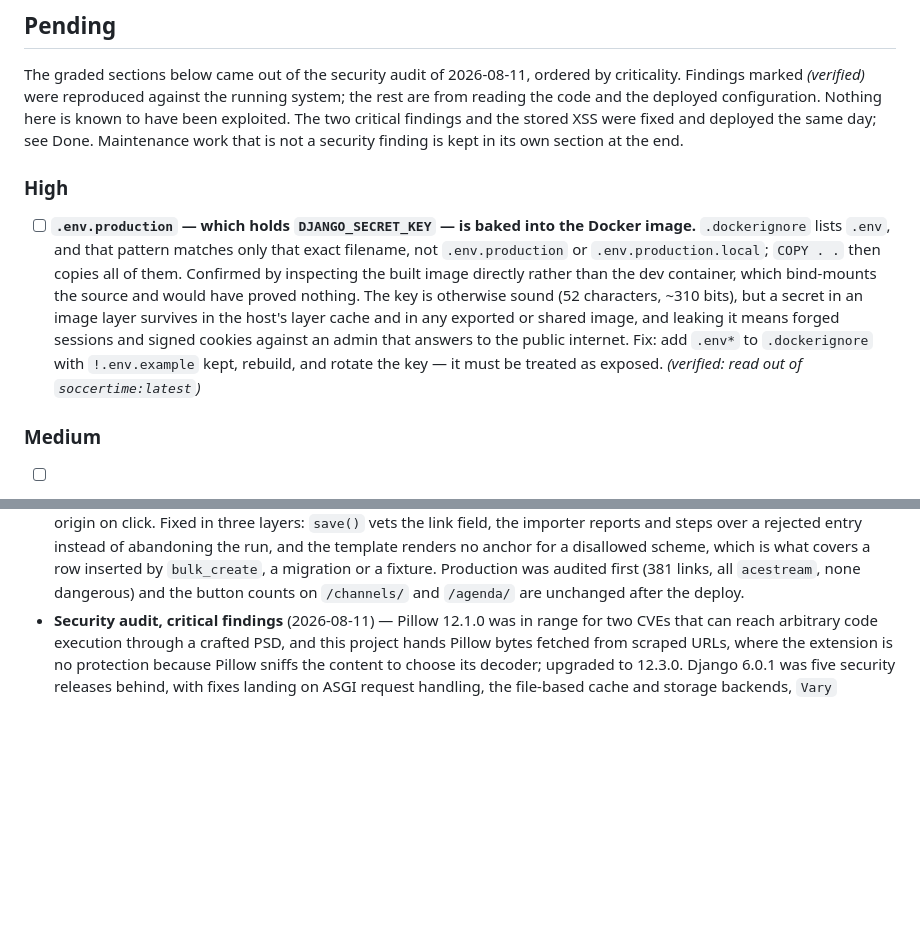
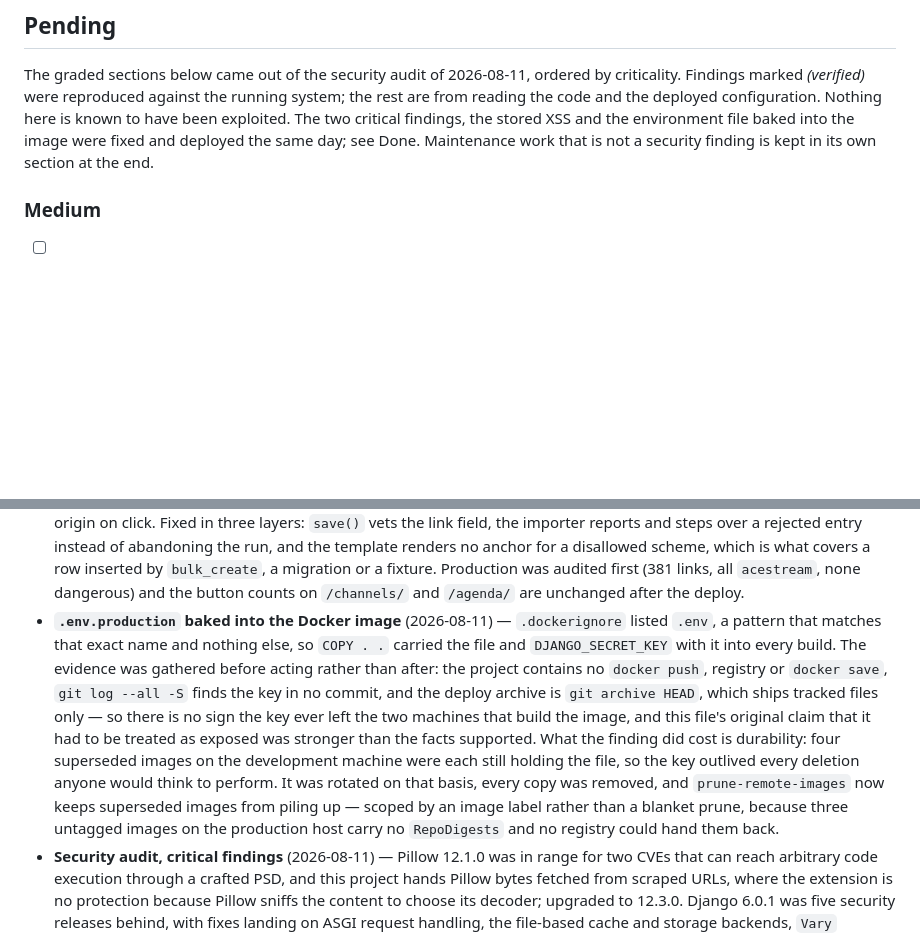
Before and after one commit to tvalverde/soccertime, a Markdown page: TODO.md, 2 parts joined by grey strips. Rendered like a GitHub page; blank space fills up the shorter version.

Commit message:
docs(todo): move the image secret finding to done
The High section is now empty: what remains is five Medium, four Low and
the Django 6.1 maintenance item. The entry records that the original
wording overstated the exposure, since no publication path for the image
ever existed.

Co-Authored-By: Claude Opus 5 (1M context) <noreply@anthropic.com>

```diff
--- a/TODO.md
+++ b/TODO.md
@@ -13,22 +13,9 @@ public path.
 The graded sections below came out of the security audit of 2026-08-11, ordered by
 criticality. Findings marked *(verified)* were reproduced against the running system; the
 rest are from reading the code and the deployed configuration. Nothing here is known to
-have been exploited. The two critical findings and the stored XSS were fixed and deployed
-the same day; see Done. Maintenance work that is not a security finding is kept in its
-own section at the end.
-
-### High
-
-- [ ] **`.env.production` — which holds `DJANGO_SECRET_KEY` — is baked into the Docker
-  image.** `.dockerignore` lists `.env`, and that pattern matches only that exact
-  filename, not `.env.production` or `.env.production.local`; `COPY . .` then copies all
-  of them. Confirmed by inspecting the built image directly rather than the dev container,
-  which bind-mounts the source and would have proved nothing. The key is otherwise sound
-  (52 characters, ~310 bits), but a secret in an image layer survives in the host's layer
-  cache and in any exported or shared image, and leaking it means forged sessions and
-  signed cookies against an admin that answers to the public internet. Fix: add
-  `.env*` to `.dockerignore` with `!.env.example` kept, rebuild, and rotate the key —
-  it must be treated as exposed. *(verified: read out of `soccertime:latest`)*
+have been exploited. The two critical findings, the stored XSS and the environment file
+baked into the image were fixed and deployed the same day; see Done. Maintenance work
+that is not a security finding is kept in its own section at the end.
 
 ### Medium
 
@@ -137,6 +124,20 @@ the git history. Kept here as an index of what has been through this file.
   inserted by `bulk_create`, a migration or a fixture. Production was audited first (381
   links, all `acestream`, none dangerous) and the button counts on `/channels/` and
   `/agenda/` are unchanged after the deploy.
+- **`.env.production` baked into the Docker image** (2026-08-11) — `.dockerignore` listed
+  `.env`, a pattern that matches that exact name and nothing else, so `COPY . .` carried
+  the file and `DJANGO_SECRET_KEY` with it into every build. The evidence was gathered
+  before acting rather than after: the project contains no `docker push`, registry or
+  `docker save`, `git log --all -S` finds the key in no commit, and the deploy archive is
+  `git archive HEAD`, which ships tracked files only — so there is no sign the key ever
+  left the two machines that build the image, and this file's original claim that it had
+  to be treated as exposed was stronger than the facts supported. What the finding did
+  cost is durability: four superseded images on the development machine were each still
+  holding the file, so the key outlived every deletion anyone would think to perform. It
+  was rotated on that basis, every copy was removed, and `prune-remote-images` now keeps
+  superseded images from piling up — scoped by an image label rather than a blanket
+  prune, because three untagged images on the production host carry no `RepoDigests` and
+  no registry could hand them back.
 - **Security audit, critical findings** (2026-08-11) — Pillow 12.1.0 was in range for two
   CVEs that can reach arbitrary code execution through a crafted PSD, and this project
   hands Pillow bytes fetched from scraped URLs, where the extension is no protection
```
